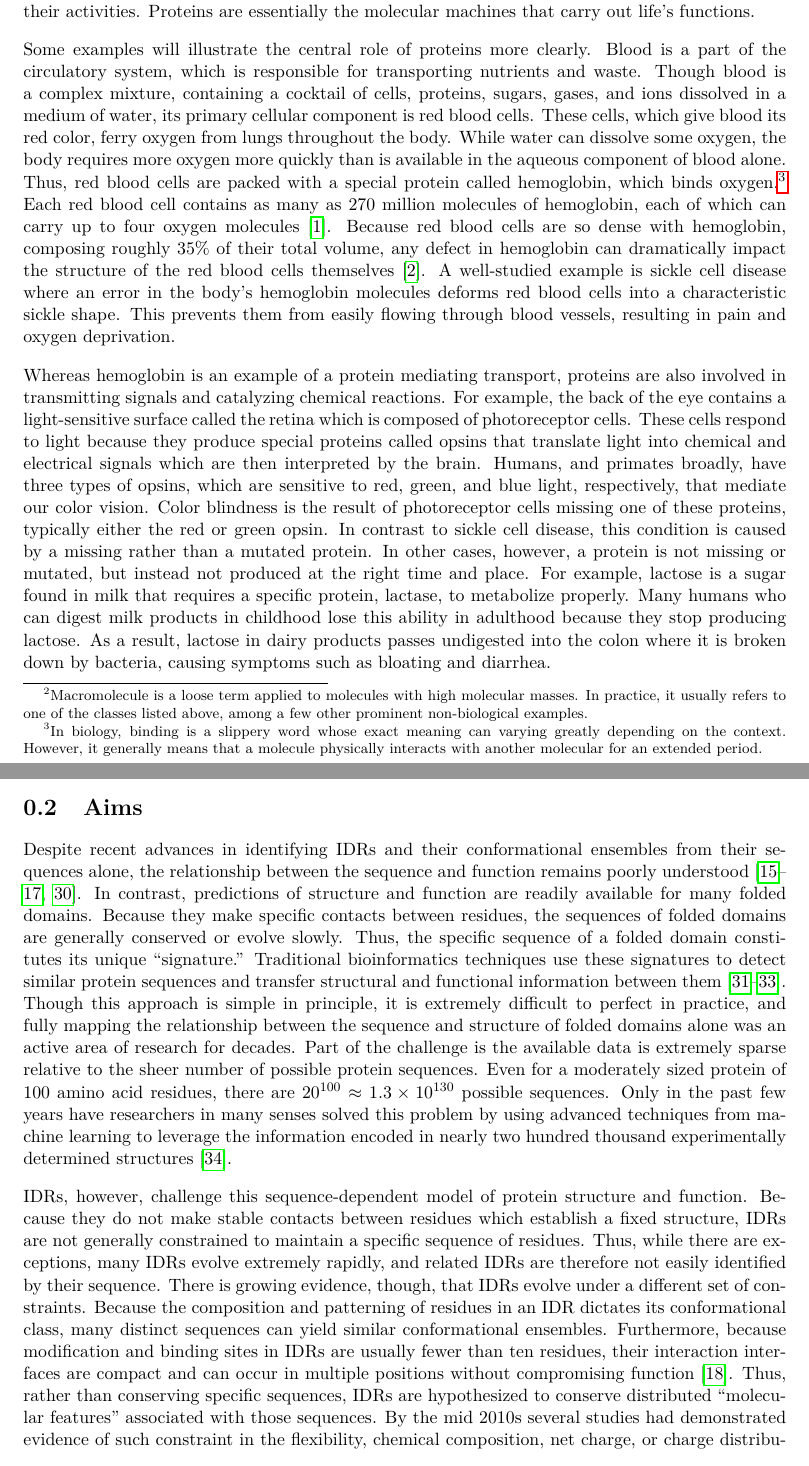
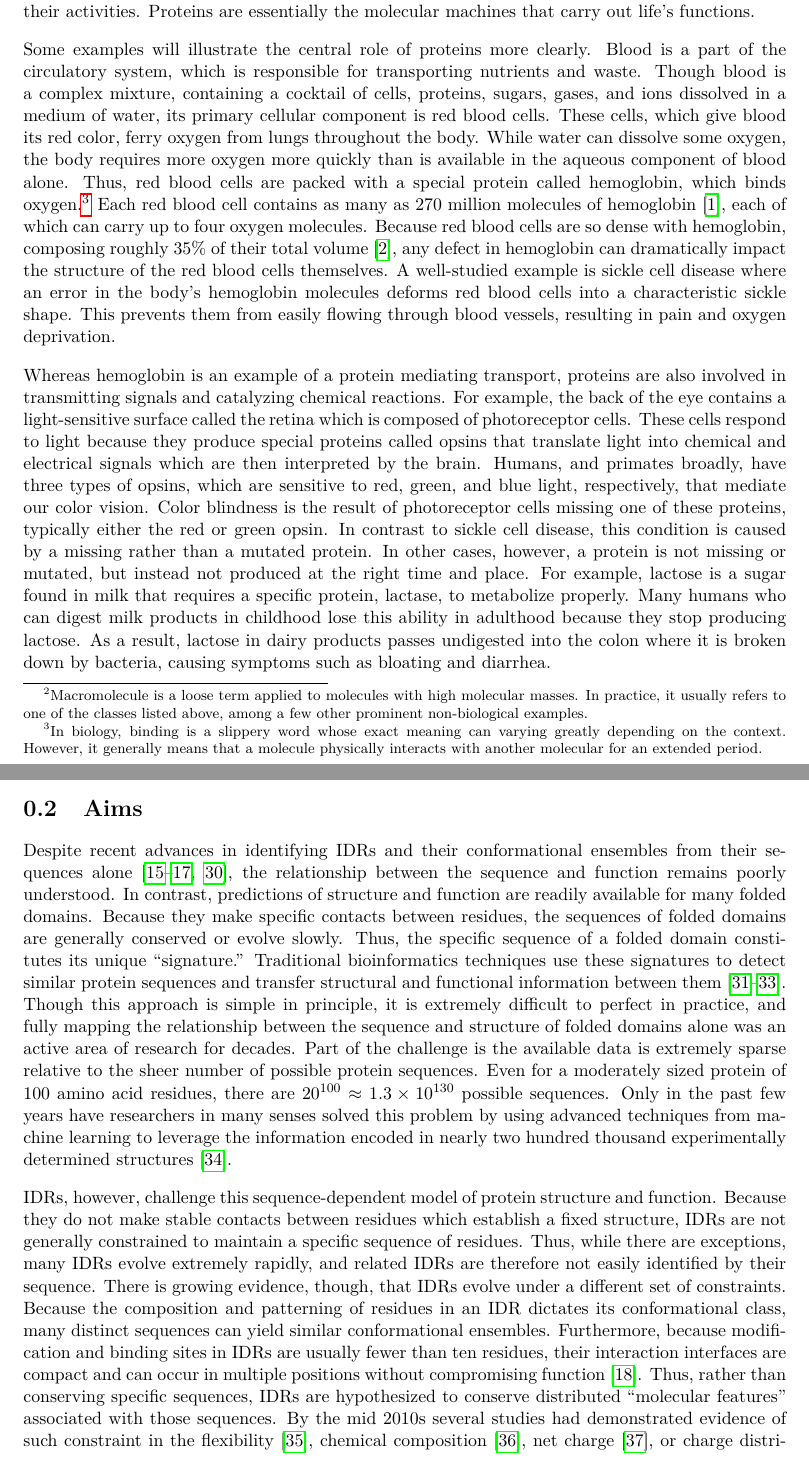
Before and after one commit to marcsingleton/orthology_inference2023_manuscript, a LaTeX thesis (main.tex, which reads chapter0/chapter0.tex): two parts of pages 8 and 14 of 136, joined at a grey line, cut so that both start at the same text. Compiled offline with pdfLaTeX.

Commit message:
Moved citations closer to the relevant clauses in chapter 0

```diff
--- a/chapter0/chapter0.tex
+++ b/chapter0/chapter0.tex
@@ -6,7 +6,7 @@ Living systems are governed by the interactions between large collections of ato
 \section{Background}
 Life is a physical phenomenon. Despite the complexity of living things, their processes are governed by the same physical laws that describe the planets' motion around the sun and the propagation of electromagnetic waves through space. However, many systems are too complex to describe with physical models and equations, so scientists simplify them into levels of abstraction that are more useful.\footnote{This is the origin of the observation that biology is applied chemistry and chemistry is applied physics.} For example, Punnett squares facilitate the prediction of genotypes and phenotypes by distilling the complexities and nuances of diverse reproductive systems into a set of simple rules. However, since life spans a scale from single cells to entire ecosystems, biology likely employs more layers of abstraction than any other scientific discipline. One of the most powerful and widely used frameworks within the life sciences is biochemistry, which characterizes biological processes in terms of their component molecules and chemical reactions. A specific focus is four classes of macromolecules called nucleic acids, carbohydrates, lipids, and proteins, all of which are unique to biological systems. Though not all biological molecules are macromolecules and not all biological macromolecules fit neatly in one of these four categories, much of life at the molecular level is understood in terms of their structure and function.\footnote{Macromolecule is a loose term applied to molecules with high molecular masses. In practice, it usually refers to one of the classes listed above, among a few other prominent non-biological examples.} Each of the four has a characteristic role. Nucleic acids, \textit{i.e.} DNA and RNA, are responsible for information storage and transfer. Carbohydrates primarily store energy but can also act as structural components of cells. Lipids are a diverse class of oily molecules which are components of cell membranes, store energy, and transmit signals. Proteins have a range of functions, including catalyzing reactions, transmitting signals, transporting materials, and providing structure. Many of these overlap with the functions of the other macromolecule classes because proteins are involved in virtually every biological process. However, unlike the others, which are often passive participants, proteins are highly active and dynamic. They respond to signals, change shape, and often use the other macromolecules as substrates in their activities. Proteins are essentially the molecular machines that carry out life's functions.
 
-Some examples will illustrate the central role of proteins more clearly. Blood is a part of the circulatory system, which is responsible for transporting nutrients and waste. Though blood is a complex mixture, containing a cocktail of cells, proteins, sugars, gases, and ions dissolved in a medium of water, its primary cellular component is red blood cells. These cells, which give blood its red color, ferry oxygen from lungs throughout the body. While water can dissolve some oxygen, the body requires more oxygen more quickly than is available in the aqueous component of blood alone. Thus, red blood cells are packed with a special protein called hemoglobin, which binds oxygen.\footnote{In biology, binding is a slippery word whose exact meaning can varying greatly depending on the context. However, it generally means that a molecule physically interacts with another molecular for an extended period.} Each red blood cell contains as many as 270 million molecules of hemoglobin, each of which can carry up to four oxygen molecules~\cite{Pierig2008}. Because red blood cells are so dense with hemoglobin, composing roughly 35\% of their total volume, any defect in hemoglobin can dramatically impact the structure of the red blood cells themselves~\cite{Kanias2009}. A well-studied example is sickle cell disease where an error in the body's hemoglobin molecules deforms red blood cells into a characteristic sickle shape. This prevents them from easily flowing through blood vessels, resulting in pain and oxygen deprivation.
+Some examples will illustrate the central role of proteins more clearly. Blood is a part of the circulatory system, which is responsible for transporting nutrients and waste. Though blood is a complex mixture, containing a cocktail of cells, proteins, sugars, gases, and ions dissolved in a medium of water, its primary cellular component is red blood cells. These cells, which give blood its red color, ferry oxygen from lungs throughout the body. While water can dissolve some oxygen, the body requires more oxygen more quickly than is available in the aqueous component of blood alone. Thus, red blood cells are packed with a special protein called hemoglobin, which binds oxygen.\footnote{In biology, binding is a slippery word whose exact meaning can varying greatly depending on the context. However, it generally means that a molecule physically interacts with another molecular for an extended period.} Each red blood cell contains as many as 270 million molecules of hemoglobin~\cite{Pierig2008}, each of which can carry up to four oxygen molecules. Because red blood cells are so dense with hemoglobin, composing roughly 35\% of their total volume~\cite{Kanias2009}, any defect in hemoglobin can dramatically impact the structure of the red blood cells themselves. A well-studied example is sickle cell disease where an error in the body's hemoglobin molecules deforms red blood cells into a characteristic sickle shape. This prevents them from easily flowing through blood vessels, resulting in pain and oxygen deprivation.
 
 Whereas hemoglobin is an example of a protein mediating transport, proteins are also involved in transmitting signals and catalyzing chemical reactions. For example, the back of the eye contains a light-sensitive surface called the retina which is composed of photoreceptor cells. These cells respond to light because they produce special proteins called opsins that translate light into chemical and electrical signals which are then interpreted by the brain. Humans, and primates broadly, have three types of opsins, which are sensitive to red, green, and blue light, respectively, that mediate our color vision. Color blindness is the result of photoreceptor cells missing one of these proteins, typically either the red or green opsin. In contrast to sickle cell disease, this condition is caused by a missing rather than a mutated protein. In other cases, however, a protein is not missing or mutated, but instead not produced at the right time and place. For example, lactose is a sugar found in milk that requires a specific protein, lactase, to metabolize properly. Many humans who can digest milk products in childhood lose this ability in adulthood because they stop producing lactose. As a result, lactose in dairy products passes undigested into the colon where it is broken down by bacteria, causing symptoms such as bloating and diarrhea.
 
@@ -34,7 +34,7 @@ Both transcription and translation are tightly regulated processes, but because
 
 \section{Aims}
 
-Despite recent advances in identifying IDRs and their conformational ensembles from their sequences alone, the relationship between the sequence and function remains poorly understood~\cite{Mao2010, vanderLee2014, Das2015, Necci2021}. In contrast, predictions of structure and function are readily available for many folded domains. Because they make specific contacts between residues, the sequences of folded domains are generally conserved or evolve slowly. Thus, the specific sequence of a folded domain constitutes its unique ``signature.'' Traditional bioinformatics techniques use these signatures to detect similar protein sequences and transfer structural and functional information between them~\cite{Camacho2009, Eddy2009, Mistry2020}. Though this approach is simple in principle, it is extremely difficult to perfect in practice, and fully mapping the relationship between the sequence and structure of folded domains alone was an active area of research for decades. Part of the challenge is the available data is extremely sparse relative to the sheer number of possible protein sequences. Even for a moderately sized protein of 100 amino acid residues, there are $20^{100} \approx 1.3 \times 10^{130}$ possible sequences. Only in the past few years have researchers in many senses solved this problem by using advanced techniques from machine learning to leverage the information encoded in nearly two hundred thousand experimentally determined structures~\cite{Jumper2021}.
+Despite recent advances in identifying IDRs and their conformational ensembles from their sequences alone~\cite{Mao2010, vanderLee2014, Das2015, Necci2021}, the relationship between the sequence and function remains poorly understood. In contrast, predictions of structure and function are readily available for many folded domains. Because they make specific contacts between residues, the sequences of folded domains are generally conserved or evolve slowly. Thus, the specific sequence of a folded domain constitutes its unique ``signature.'' Traditional bioinformatics techniques use these signatures to detect similar protein sequences and transfer structural and functional information between them~\cite{Camacho2009, Eddy2009, Mistry2020}. Though this approach is simple in principle, it is extremely difficult to perfect in practice, and fully mapping the relationship between the sequence and structure of folded domains alone was an active area of research for decades. Part of the challenge is the available data is extremely sparse relative to the sheer number of possible protein sequences. Even for a moderately sized protein of 100 amino acid residues, there are $20^{100} \approx 1.3 \times 10^{130}$ possible sequences. Only in the past few years have researchers in many senses solved this problem by using advanced techniques from machine learning to leverage the information encoded in nearly two hundred thousand experimentally determined structures~\cite{Jumper2021}.
 
-IDRs, however, challenge this sequence-dependent model of protein structure and function. Because they do not make stable contacts between residues which establish a fixed structure, IDRs are not generally constrained to maintain a specific sequence of residues. Thus, while there are exceptions, many IDRs evolve extremely rapidly, and related IDRs are therefore not easily identified by their sequence. There is growing evidence, though, that IDRs evolve under a different set of constraints. Because the composition and patterning of residues in an IDR dictates its conformational class, many distinct sequences can yield similar conformational ensembles. Furthermore, because modification and binding sites in IDRs are usually fewer than ten residues, their interaction interfaces are compact and can occur in multiple positions without compromising function~\cite{Tompa2014}. Thus, rather than conserving specific sequences, IDRs are hypothesized to conserve distributed ``molecular features'' associated with those sequences. By the mid 2010s several studies had demonstrated evidence of such constraint in the flexibility, chemical composition, net charge, or charge distribution of IDRs~\cite{Daughdrill2007, Moesa2012, Zarin2017, Beh2012}. While these earlier studies were generally restricted to specific features or proteins, in 2019 Zarin \textit{et al.} demonstrated conservation of various features from a comprehensive set of IDR-associated properties in IDRs across the entire yeast proteome~\cite{Zarin2019}. By comparing the observed values of these features against those generated under a simulated model of evolution, they clustered IDRs by their ``evolutionary signatures,'' \textit{i.e.} patterns of conserved features. Furthermore, they identified specific biological functions associated with these groups, which for the first time provided a global view of the relationship between sequence and function in IDRs.
+IDRs, however, challenge this sequence-dependent model of protein structure and function. Because they do not make stable contacts between residues which establish a fixed structure, IDRs are not generally constrained to maintain a specific sequence of residues. Thus, while there are exceptions, many IDRs evolve extremely rapidly, and related IDRs are therefore not easily identified by their sequence. There is growing evidence, though, that IDRs evolve under a different set of constraints. Because the composition and patterning of residues in an IDR dictates its conformational class, many distinct sequences can yield similar conformational ensembles. Furthermore, because modification and binding sites in IDRs are usually fewer than ten residues, their interaction interfaces are compact and can occur in multiple positions without compromising function~\cite{Tompa2014}. Thus, rather than conserving specific sequences, IDRs are hypothesized to conserve distributed ``molecular features'' associated with those sequences. By the mid 2010s several studies had demonstrated evidence of such constraint in the flexibility~\cite{Daughdrill2007}, chemical composition~\cite{Moesa2012}, net charge~\cite{Zarin2017}, or charge distribution of IDRs~\cite{Beh2012}. While these earlier studies were generally restricted to specific features or proteins, in 2019 Zarin \textit{et al.} demonstrated conservation of various features from a comprehensive set of IDR-associated properties in IDRs across the entire yeast proteome~\cite{Zarin2019}. By comparing the observed values of these features against those generated under a simulated model of evolution, they clustered IDRs by their ``evolutionary signatures,'' \textit{i.e.} patterns of conserved features. Furthermore, they identified specific biological functions associated with these groups, which for the first time provided a global view of the relationship between sequence and function in IDRs.
 
```
Also changed, not shown: chapter0/chapter0.tex (2 more changed lines).
